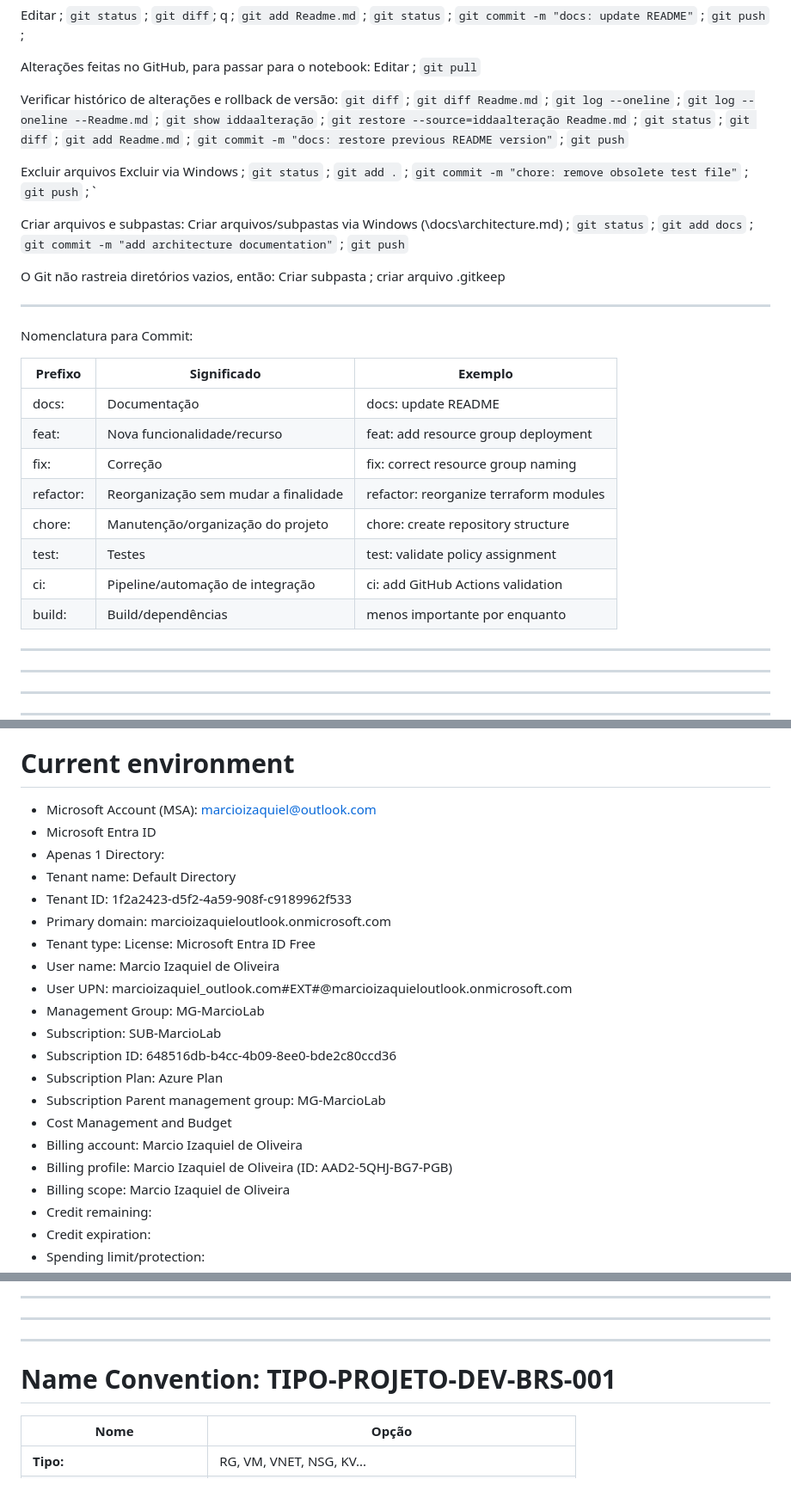
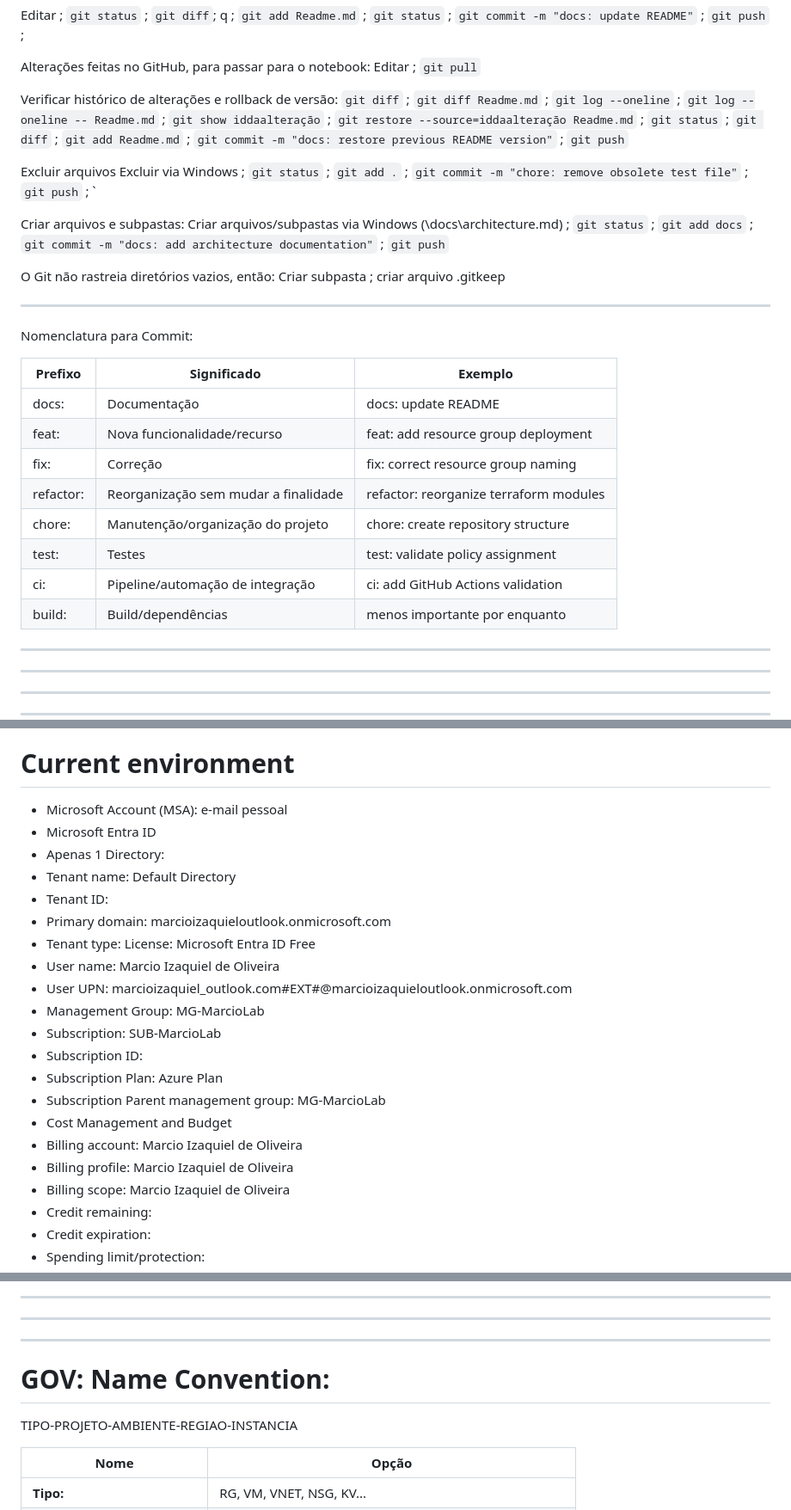
Before and after one commit to MarcioIzaquiel/azure-platform-bootstrap, a Markdown page: Readme.md, 3 parts joined by grey strips. Shown at 86% size. Drawn GitHub-style; blank space fills up the shorter version.

Commit message:
docs: correções na elaboração da  documentação de arquitutra e ferramentas Readme.md

```diff
--- a/Readme.md
+++ b/Readme.md
@@ -138,13 +138,13 @@ Alterações feitas no GitHub, para passar para o notebook:
 Editar ; `git pull`
 
 Verificar histórico de alterações e rollback de versão:
-`git diff` ; `git diff Readme.md` ; `git log --oneline` ; `git log --oneline --Readme.md` ; `git show iddaalteração` ; `git restore --source=iddaalteração Readme.md` ; `git status` ; `git diff` ; `git add Readme.md` ; `git commit -m "docs: restore previous README version"` ; `git push`
+`git diff` ; `git diff Readme.md` ; `git log --oneline` ; `git log --oneline -- Readme.md` ; `git show iddaalteração` ; `git restore --source=iddaalteração Readme.md` ; `git status` ; `git diff` ; `git add Readme.md` ; `git commit -m "docs: restore previous README version"` ; `git push`
 
 Excluir arquivos
 Excluir via Windows ; `git status` ; `git add .` ; `git commit -m "chore: remove obsolete test file"` ; `git push` ; `
 
 Criar arquivos e subpastas:
-Criar arquivos/subpastas via Windows (\docs\architecture.md) ; `git status` ; `git add docs` ; `git commit -m "add architecture documentation"` ; `git push`
+Criar arquivos/subpastas via Windows (\docs\architecture.md) ; `git status` ; `git add docs` ; `git commit -m "docs: add architecture documentation"` ; `git push`
 
 O Git não rastreia diretórios vazios, então:
 Criar subpasta ; criar arquivo .gitkeep
@@ -158,13 +158,13 @@ Nomenclatura para Commit:
 | Prefixo | Significado | Exemplo |
 |---------|-------------|---------|
 | docs: | Documentação | docs: update README |
-| feat: |Nova funcionalidade/recurso | feat: add resource group deployment |
-| fix: | Correção| fix: correct resource group naming |
+| feat: | Nova funcionalidade/recurso | feat: add resource group deployment |
+| fix: | Correção | fix: correct resource group naming |
 | refactor: | Reorganização sem mudar a finalidade | refactor: reorganize terraform modules |
-chore: | Manutenção/organização do projeto | chore: create repository structure |
-test: | Testes | test: validate policy assignment |
-ci: | Pipeline/automação de integração | ci: add GitHub Actions validation |
-build: | Build/dependências | menos importante por enquanto |
+| chore: | Manutenção/organização do projeto | chore: create repository structure |
+| test: | Testes | test: validate policy assignment |
+| ci: | Pipeline/automação de integração | ci: add GitHub Actions validation |
+| build: | Build/dependências | menos importante por enquanto |
 
 
 ---
@@ -199,23 +199,23 @@ Portal -> Azure CLI / PowerShell -> Bicep -> Terraform
 
 # Current environment
 
-- Microsoft Account (MSA): marcioizaquiel@outlook.com
+- Microsoft Account (MSA): e-mail pessoal
 - Microsoft Entra ID
 - Apenas 1 Directory:
 - Tenant name: Default Directory
-- Tenant ID: 1f2a2423-d5f2-4a59-908f-c9189962f533
+- Tenant ID:
 - Primary domain: marcioizaquieloutlook.onmicrosoft.com
 - Tenant type: License:  Microsoft Entra ID Free
 - User name: Marcio Izaquiel de Oliveira
 - User UPN: marcioizaquiel_outlook.com#EXT#@marcioizaquieloutlook.onmicrosoft.com
 - Management Group: MG-MarcioLab
 - Subscription: SUB-MarcioLab
-- Subscription ID: 648516db-b4cc-4b09-8ee0-bde2c80ccd36
+- Subscription ID:
 - Subscription Plan: Azure Plan
 - Subscription Parent management group: MG-MarcioLab
 - Cost Management and Budget
 - Billing account: Marcio Izaquiel de Oliveira
-- Billing profile: Marcio Izaquiel de Oliveira (ID: AAD2-5QHJ-BG7-PGB)
+- Billing profile: Marcio Izaquiel de Oliveira
 - Billing scope: Marcio Izaquiel de Oliveira
 - Credit remaining:
 - Credit expiration:
@@ -264,7 +264,9 @@ AZURE
 ---
 ---
 
-# Name Convention: TIPO-PROJETO-DEV-BRS-001
+# GOV: Name Convention:
+
+TIPO-PROJETO-AMBIENTE-REGIAO-INSTANCIA
 
 | Nome | Opção |
 |-----------|--------------------------|
```
Also changed, not shown: other parts of Readme.md (+1 -1 lines).
